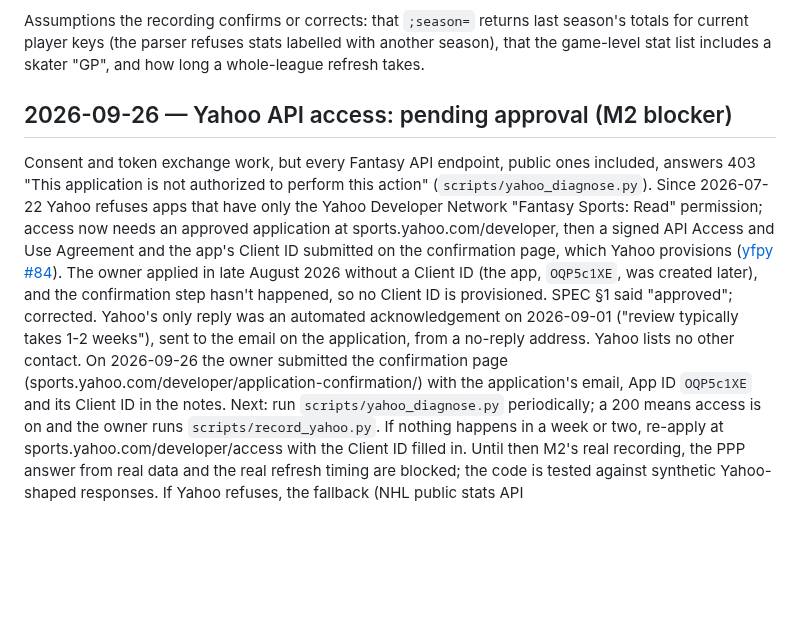
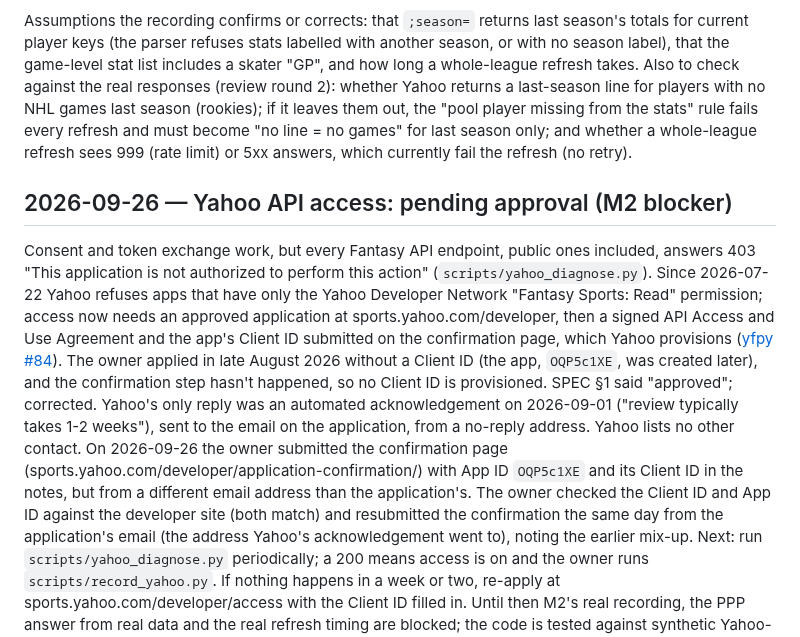
Before and after one commit to pprior123/fantasy-hockey-analyzer, a Markdown page: docs/DECISIONS.md, the part around the change. Drawn GitHub-style; blank space fills up the shorter version.

Commit message:
DECISIONS: the confirmation was resubmitted from the application's email; open real-data checks
Co-Authored-By: Claude Opus 5.5 <noreply@anthropic.com>
Claude-Session: https://claude.ai/code/session_01BtsHxTkpocddRywEb7eCUe

```diff
--- a/docs/DECISIONS.md
+++ b/docs/DECISIONS.md
@@ -326,8 +326,14 @@ pages if the probe shows league-scoped stats carry GP, or raise concurrency.
 
 Assumptions the recording confirms or corrects: that `;season=` returns
 last season's totals for current player keys (the parser refuses stats
-labelled with another season), that the game-level stat list includes a
-skater "GP", and how long a whole-league refresh takes.
+labelled with another season, or with no season label), that the game-level
+stat list includes a skater "GP", and how long a whole-league refresh takes.
+Also to check against the real responses (review round 2): whether Yahoo
+returns a last-season line for players with no NHL games last season
+(rookies); if it leaves them out, the "pool player missing from the stats"
+rule fails every refresh and must become "no line = no games" for last
+season only; and whether a whole-league refresh sees 999 (rate limit) or
+5xx answers, which currently fail the refresh (no retry).
 
 ## 2026-09-26 — Yahoo API access: pending approval (M2 blocker)
 Consent and token exchange work, but every Fantasy API endpoint, public ones
@@ -344,8 +350,12 @@ provisioned. SPEC §1 said "approved"; corrected. Yahoo's only reply was an
 automated acknowledgement on 2026-09-01 ("review typically takes 1-2 weeks"),
 sent to the email on the application, from a no-reply address. Yahoo lists
 no other contact. On 2026-09-26 the owner submitted the confirmation page
-(sports.yahoo.com/developer/application-confirmation/) with the application's
-email, App ID `OQP5c1XE` and its Client ID in the notes. Next: run
+(sports.yahoo.com/developer/application-confirmation/) with App ID
+`OQP5c1XE` and its Client ID in the notes, but from a different email address
+than the application's. The owner checked the Client ID and App ID against
+the developer site (both match) and resubmitted the confirmation the same day
+from the application's email (the address Yahoo's acknowledgement went to),
+noting the earlier mix-up. Next: run
 `scripts/yahoo_diagnose.py` periodically; a 200 means access is on and the
 owner runs `scripts/record_yahoo.py`. If nothing happens in a week or two,
 re-apply at sports.yahoo.com/developer/access with the Client ID filled in. Until then M2's real recording, the PPP answer from real data and
```
